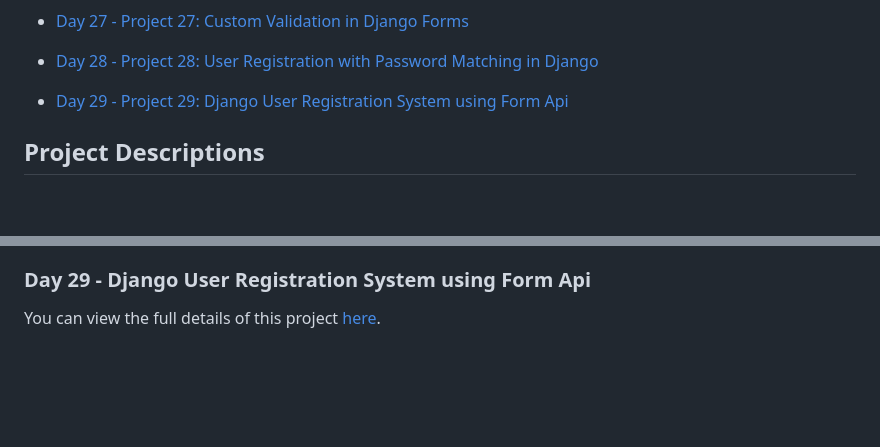
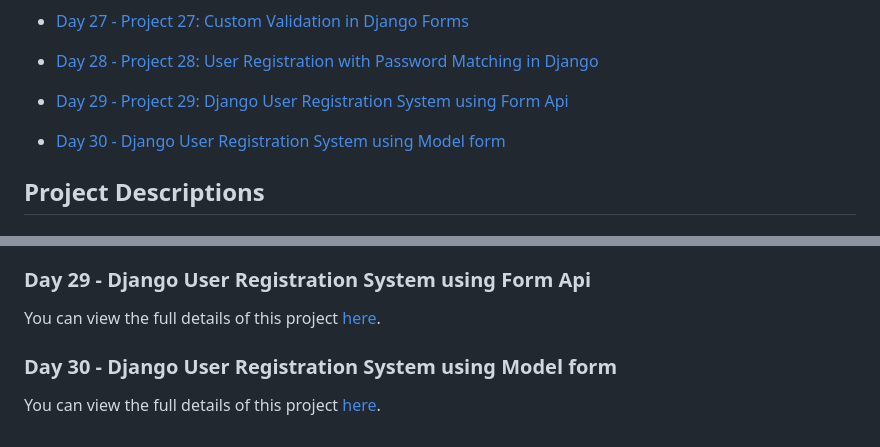
Before and after one commit to RahimUllah001/DjangoCourseStepByStep, a Markdown page: README.md, 2 parts joined by grey strips. Drawn GitHub-style; blank space fills up the shorter version.

```diff
--- a/README.md
+++ b/README.md
@@ -32,7 +32,8 @@ This repository contains projects from my Django crash course. Each day, I creat
 - [Day 26 - Project 26: Django Form Customization: Min/Max Values, Default Inputs, and Error Management](./gs26/day26-project26.md)
 - [Day 27 - Project 27: Custom Validation in Django Forms](./gs27/day27-project27.md)
 - [Day 28 - Project 28: User Registration with Password Matching in Django](./gs28/day28-project28.md)
-- [Day 29 - Project 29: Django User Registration System using Form Api](./gs28/day28-project28.md)
+- [Day 29 - Project 29: Django User Registration System using Form Api](./gs28/day29-project29.md)
+- [Day 30 - Django User Registration System using Model form](./gs30/day30-project30.md)
 
 
 ## Project Descriptions
@@ -112,3 +113,6 @@ You can view the full details of this project [here](./gs28/day28-project28.md).
 
 ### Day 29 - Django User Registration System using Form Api
 You can view the full details of this project [here](./gs29/day29-project29.md).
+
+### Day 30 - Django User Registration System using Model form
+You can view the full details of this project [here](./gs30/day30-project30.md).
```
Also changed, not shown: gs30/day30-project30.md (+1 -7 lines).
